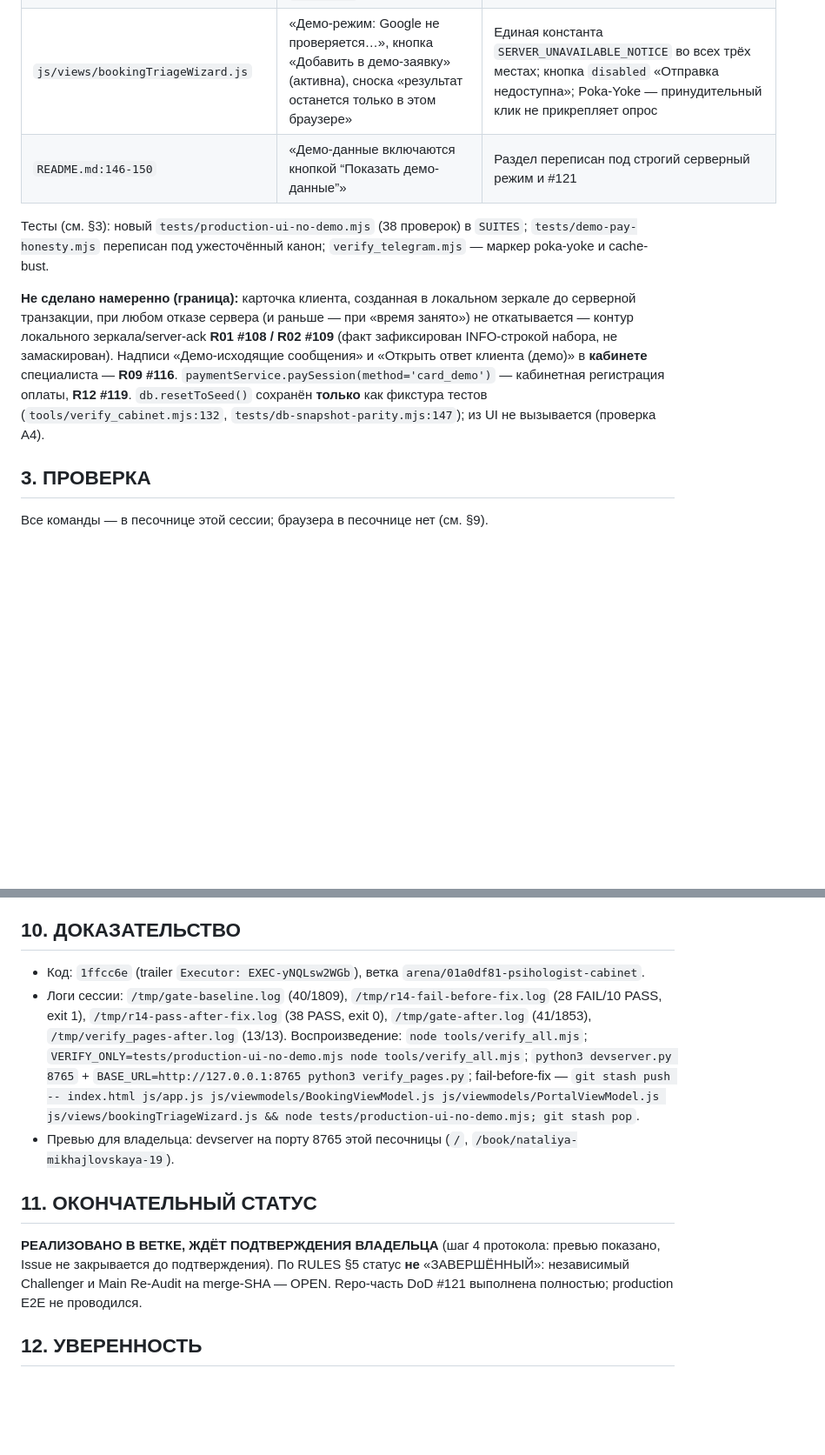
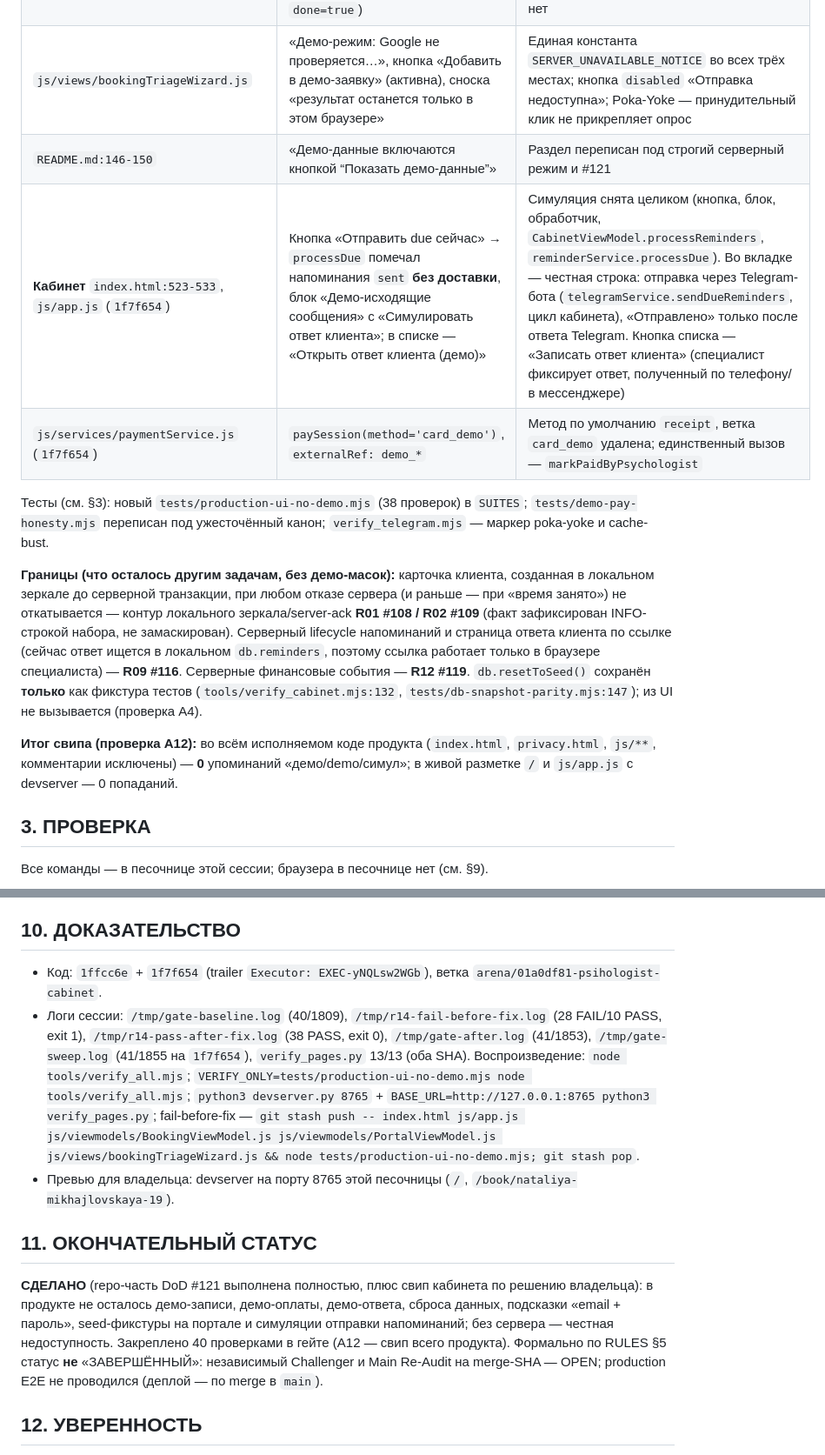
Before and after one commit to A1Dmitry/Psihologist-cabinet, a Markdown page: docs/ISSUE-121-REPORT.md, 2 parts joined by grey strips. Shown at 87% size. Drawn GitHub-style; blank space fills up the shorter version.

```diff
--- a/docs/ISSUE-121-REPORT.md
+++ b/docs/ISSUE-121-REPORT.md
@@ -38,19 +39,25 @@
 | `js/viewmodels/BookingViewModel.js` | `_persistBooking` без сервера → `ok:true, localOnly:true`, «Запись сохранена только в этом браузере»; `paymentCheckout` с режимом `local-demo` и `allowDemoPay`; `demoPayIsLocalOnly`, `completePayment` (→ `paymentService.paySession`, `done=true`) | `_persistBooking` без сервера → `ok:false` + «Онлайн-запись сейчас недоступна: сервер данных не настроен…» (submit откатывает локальную сессию, RPC нет); `paymentCheckout` — один серверный режим `{visible,title,lead,dueLabel,footnote}`; `completePayment`/`demoPayIsLocalOnly` удалены — клиентского пути «оплачено» нет |
 | `js/views/bookingTriageWizard.js` | «Демо-режим: Google не проверяется…», кнопка «Добавить в демо-заявку» (активна), сноска «результат останется только в этом браузере» | Единая константа `SERVER_UNAVAILABLE_NOTICE` во всех трёх местах; кнопка `disabled` «Отправка недоступна»; Poka-Yoke — принудительный клик не прикрепляет опрос |
 | `README.md:146-150` | «Демо-данные включаются кнопкой “Показать демо-данные”» | Раздел переписан под строгий серверный режим и #121 |
+| **Кабинет** `index.html:523-533`, `js/app.js` (`1f7f654`) | Кнопка «Отправить due сейчас» → `processDue` помечал напоминания `sent` **без доставки**, блок «Демо-исходящие сообщения» с «Симулировать ответ клиента»; в списке — «Открыть ответ клиента (демо)» | Симуляция снята целиком (кнопка, блок, обработчик, `CabinetViewModel.processReminders`, `reminderService.processDue`). Во вкладке — честная строка: отправка через Telegram-бота (`telegramService.sendDueReminders`, цикл кабинета), «Отправлено» только после ответа Telegram. Кнопка списка — «Записать ответ клиента» (специалист фиксирует ответ, полученный по телефону/в мессенджере) |
+| `js/services/paymentService.js` (`1f7f654`) | `paySession(method='card_demo')`, `externalRef: demo_*` | Метод по умолчанию `receipt`, ветка `card_demo` удалена; единственный вызов — `markPaidByPsychologist` |
 
 Тесты (см. §3): новый `tests/production-ui-no-demo.mjs` (38 проверок) в `SUITES`;
 `tests/demo-pay-honesty.mjs` переписан под ужесточённый канон;
 `verify_telegram.mjs` — маркер poka-yoke и cache-bust.
 
-**Не сделано намеренно (граница):** карточка клиента, созданная в локальном зеркале
-до серверной транзакции, при любом отказе сервера (и раньше — при «время занято»)
-не откатывается — контур локального зеркала/server-ack **R01 #108 / R02 #109**
-(факт зафиксирован INFO-строкой набора, не замаскирован). Надписи «Демо-исходящие
-сообщения» и «Открыть ответ клиента (демо)» в **кабинете** специалиста — **R09 #116**.
-`paymentService.paySession(method='card_demo')` — кабинетная регистрация оплаты, **R12 #119**.
+**Границы (что осталось другим задачам, без демо-масок):** карточка клиента, созданная в
+локальном зеркале до серверной транзакции, при любом отказе сервера (и раньше — при «время
+занято») не откатывается — контур локального зеркала/server-ack **R01 #108 / R02 #109** (факт
+зафиксирован INFO-строкой набора, не замаскирован). Серверный lifecycle напоминаний и страница
+ответа клиента по ссылке (сейчас ответ ищется в локальном `db.reminders`, поэтому ссылка
+работает только в браузере специалиста) — **R09 #116**. Серверные финансовые события — **R12 #119**.
 `db.resetToSeed()` сохранён **только** как фикстура тестов (`tools/verify_cabinet.mjs:132`,
 `tests/db-snapshot-parity.mjs:147`); из UI не вызывается (проверка A4).
+
+**Итог свипа (проверка A12):** во всём исполняемом коде продукта (`index.html`, `privacy.html`,
+`js/**`, комментарии исключены) — **0** упоминаний «демо/demo/симул»; в живой разметке `/` и
+`js/app.js` с devserver — 0 попаданий.
 
 ## 3. ПРОВЕРКА
 
@@ -168,10 +184,10 @@
 
 ## 10. ДОКАЗАТЕЛЬСТВО
 
-- Код: `1ffcc6e` (trailer `Executor: EXEC-yNQLsw2WGb`), ветка `arena/01a0df81-psihologist-cabinet`.
+- Код: `1ffcc6e` + `1f7f654` (trailer `Executor: EXEC-yNQLsw2WGb`), ветка `arena/01a0df81-psihologist-cabinet`.
 - Логи сессии: `/tmp/gate-baseline.log` (40/1809), `/tmp/r14-fail-before-fix.log`
   (28 FAIL/10 PASS, exit 1), `/tmp/r14-pass-after-fix.log` (38 PASS, exit 0),
-  `/tmp/gate-after.log` (41/1853), `/tmp/verify_pages-after.log` (13/13).
+  `/tmp/gate-after.log` (41/1853), `/tmp/gate-sweep.log` (41/1855 на `1f7f654`), `verify_pages.py` 13/13 (оба SHA).
   Воспроизведение: `node tools/verify_all.mjs`; `VERIFY_ONLY=tests/production-ui-no-demo.mjs
   node tools/verify_all.mjs`; `python3 devserver.py 8765` + `BASE_URL=http://127.0.0.1:8765
   python3 verify_pages.py`; fail-before-fix — `git stash push -- index.html js/app.js
@@ -181,10 +197,12 @@
 
 ## 11. ОКОНЧАТЕЛЬНЫЙ СТАТУС
 
-**РЕАЛИЗОВАНО В ВЕТКЕ, ЖДЁТ ПОДТВЕРЖДЕНИЯ ВЛАДЕЛЬЦА** (шаг 4 протокола: превью показано,
-Issue не закрывается до подтверждения). По RULES §5 статус **не** «ЗАВЕРШЁННЫЙ»:
-независимый Challenger и Main Re-Audit на merge-SHA — OPEN. Repo-часть DoD #121
-выполнена полностью; production E2E не проводился.
+**СДЕЛАНО** (repo-часть DoD #121 выполнена полностью, плюс свип кабинета по решению владельца):
+в продукте не осталось демо-записи, демо-оплаты, демо-ответа, сброса данных, подсказки
+«email + пароль», seed-фикстуры на портале и симуляции отправки напоминаний; без сервера —
+честная недоступность. Закреплено 40 проверками в гейте (A12 — свип всего продукта).
+Формально по RULES §5 статус **не** «ЗАВЕРШЁННЫЙ»: независимый Challenger и Main Re-Audit на
+merge-SHA — OPEN; production E2E не проводился (деплой — по merge в `main`).
 
 ## 12. УВЕРЕННОСТЬ
 
```
Also changed, not shown: other parts of docs/ISSUE-121-REPORT.md (+16 -6 lines), docs/CURRENT-STATE.md (+4 -3 lines), docs/STUB-REVISION-2026-09-26.md (+1 -1 lines).
